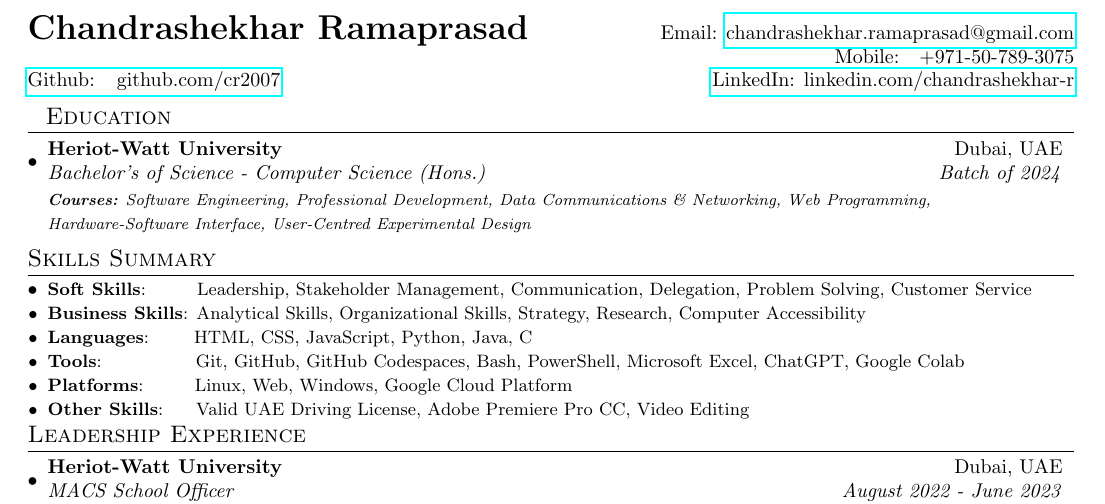
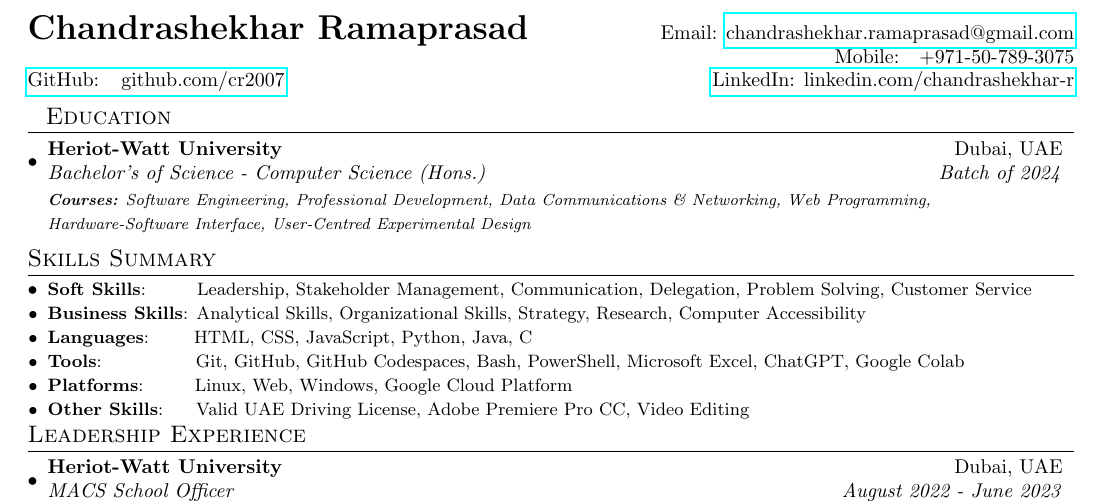
Before and after one commit to cr2007/CV, a LaTeX document (main.tex): part of the page, cut so that both start at the same text. Compiled offline with pdfLaTeX.

Commit message:
Minor fix in the GitHub heading

```diff
--- a/main.tex
+++ b/main.tex
@@ -83,7 +83,7 @@
   \textbf{{\LARGE Chandrashekhar Ramaprasad}} & Email: \href{mailto:chandrashekhar.ramaprasad@gmail.com}{chandrashekhar.ramaprasad@gmail.com}\\
   % \href{https://www2.macs.hw.ac.uk/~cr2007}{Portfolio: www2.macs.hw.ac.uk/\~cr2007}
   & Mobile:~~~+971-50-789-3075 \\
-  \href{https://github.com/cr2007}{Github: ~~github.com/cr2007} & \href{https://www.linkedin.com/in/chandrashekhar-r/}{LinkedIn: linkedin.com/chandrashekhar-r} \\
+  \href{https://github.com/cr2007}{GitHub: ~~github.com/cr2007} & \href{https://www.linkedin.com/in/chandrashekhar-r/}{LinkedIn: linkedin.com/chandrashekhar-r} \\
   % \href{https://www.linkedin.com/in/chandrashekhar-r/}{LinkedIn: linkedin.com/chandrashekhar-r} \\
 \end{tabular*}
 
```
